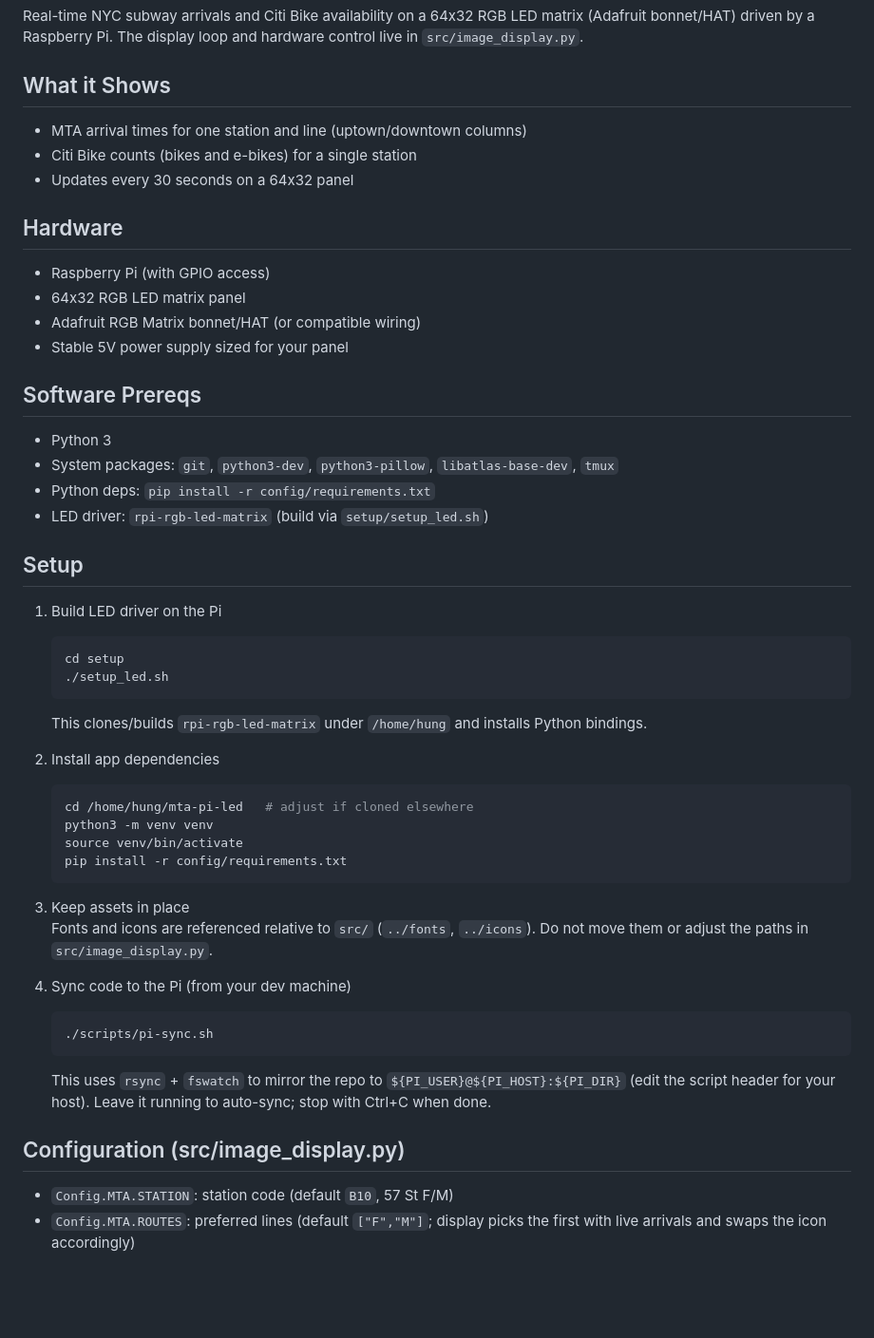
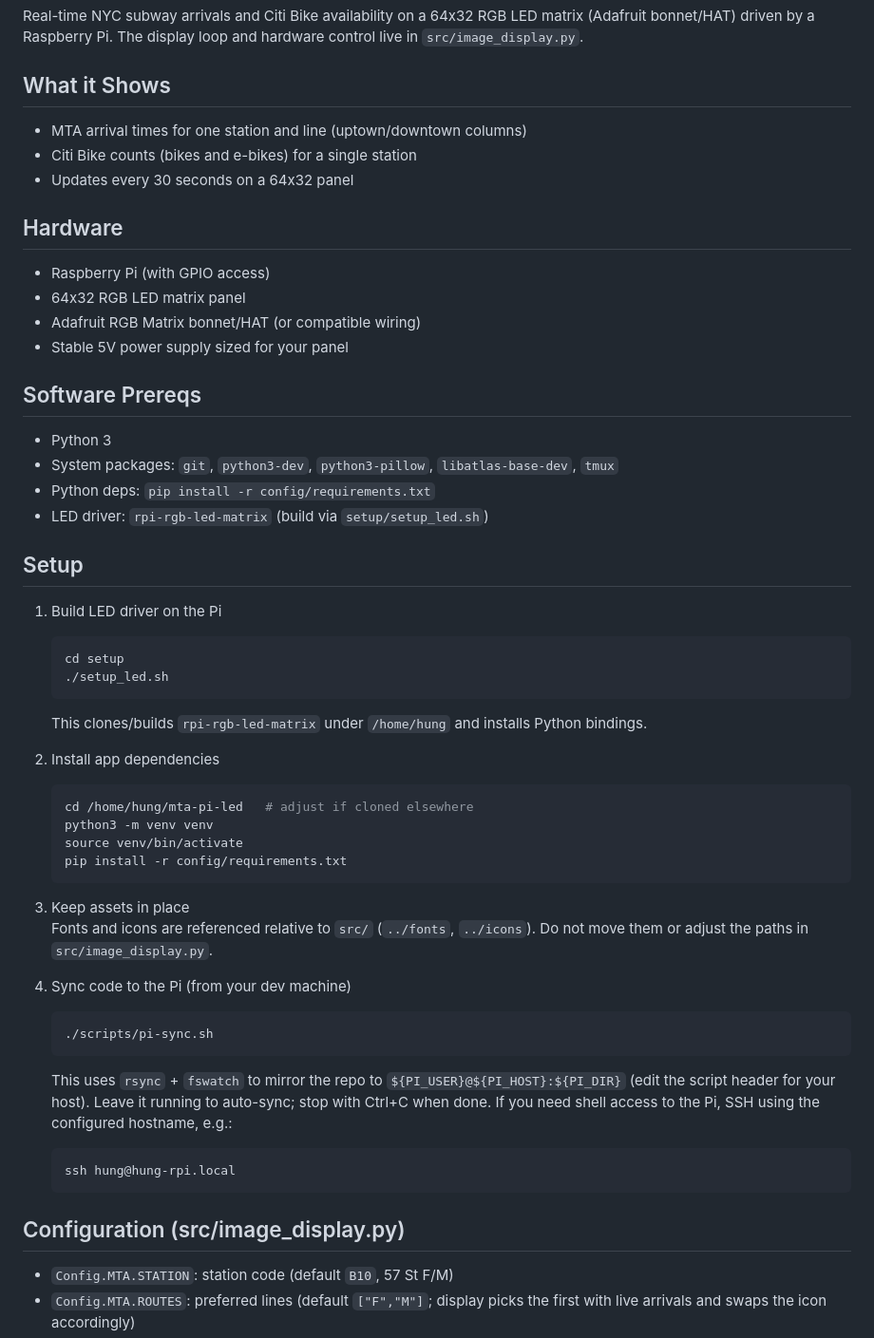
Before and after one commit to duchungvu/mta-pi-led, a Markdown page: README.md, the part around one of its changes. Shown at 95% size. Drawn GitHub-style; blank space fills up the shorter version.

````diff
--- a/README.md
+++ b/README.md
@@ -3,31 +3,38 @@
 Real-time NYC subway arrivals and Citi Bike availability on a 64x32 RGB LED matrix (Adafruit bonnet/HAT) driven by a Raspberry Pi. The display loop and hardware control live in `src/image_display.py`.
 
 ## What it Shows
+
 - MTA arrival times for one station and line (uptown/downtown columns)
 - Citi Bike counts (bikes and e-bikes) for a single station
 - Updates every 30 seconds on a 64x32 panel
 
 ## Hardware
+
 - Raspberry Pi (with GPIO access)
 - 64x32 RGB LED matrix panel
 - Adafruit RGB Matrix bonnet/HAT (or compatible wiring)
 - Stable 5V power supply sized for your panel
 
 ## Software Prereqs
+
 - Python 3
 - System packages: `git`, `python3-dev`, `python3-pillow`, `libatlas-base-dev`, `tmux`
 - Python deps: `pip install -r config/requirements.txt`
 - LED driver: `rpi-rgb-led-matrix` (build via `setup/setup_led.sh`)
 
 ## Setup
+
 1) Build LED driver on the Pi
+
    ```bash
    cd setup
    ./setup_led.sh
    ```
+
    This clones/builds `rpi-rgb-led-matrix` under `/home/hung` and installs Python bindings.
 
 2) Install app dependencies
+
    ```bash
    cd /home/hung/mta-pi-led   # adjust if cloned elsewhere
    python3 -m venv venv
@@ -39,12 +46,20 @@ Real-time NYC subway arrivals and Citi Bike availability on a 64x32 RGB LED matr
    Fonts and icons are referenced relative to `src/` (`../fonts`, `../icons`). Do not move them or adjust the paths in `src/image_display.py`.
 
 4) Sync code to the Pi (from your dev machine)
+
    ```bash
    ./scripts/pi-sync.sh
    ```
+
    This uses `rsync` + `fswatch` to mirror the repo to `${PI_USER}@${PI_HOST}:${PI_DIR}` (edit the script header for your host). Leave it running to auto-sync; stop with Ctrl+C when done.
+   If you need shell access to the Pi, SSH using the configured hostname, e.g.:
+
+   ```bash
+   ssh hung@hung-rpi.local
+   ```
 
 ## Configuration (src/image_display.py)
+
 - `Config.MTA.STATION`: station code (default `B10`, 57 St F/M)
 - `Config.MTA.ROUTES`: preferred lines (default `["F","M"]`; display picks the first with live arrivals and swaps the icon accordingly)
 - `Config.CitiBike.STATION_ID`: Citi Bike station ID to query
````
Also changed, not shown: other parts of README.md (+11 -0 lines).
